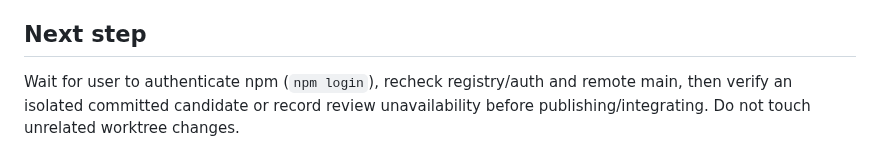
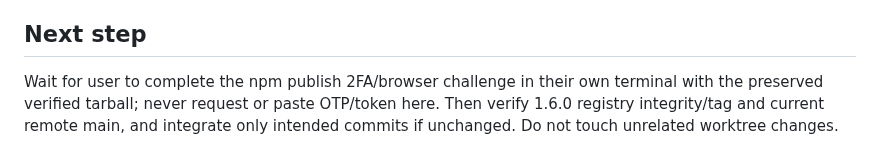
Before and after one commit to OsdyOrtiz/Osdy-Pi, a Markdown page: odd/tasks/agent-provider-mode-release.md, the part around one of its changes. Rendered like a GitHub page.

Commit message:
docs(odd): record npm publish challenge

```diff
--- a/odd/tasks/agent-provider-mode-release.md
+++ b/odd/tasks/agent-provider-mode-release.md
@@ -26,3 +26,3 @@ A2 release preparation committed as `d4f45c5` (`chore(release): prepare osdy-pi
 
 ## Next step
-Wait for user to authenticate npm (`npm login`), recheck registry/auth and remote main, then verify an isolated committed candidate or record review unavailability before publishing/integrating. Do not touch unrelated worktree changes.
+Wait for user to complete the npm publish 2FA/browser challenge in their own terminal with the preserved verified tarball; never request or paste OTP/token here. Then verify 1.6.0 registry integrity/tag and current remote main, and integrate only intended commits if unchanged. Do not touch unrelated worktree changes.
```
Also changed, not shown: other parts of odd/tasks/agent-provider-mode-release.md (+1 -1 lines).
